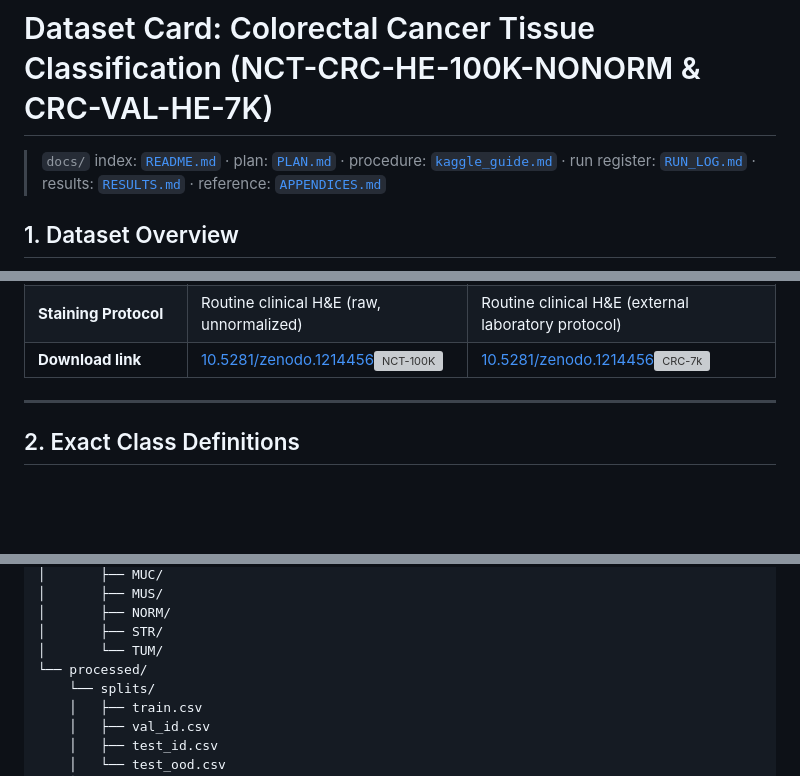
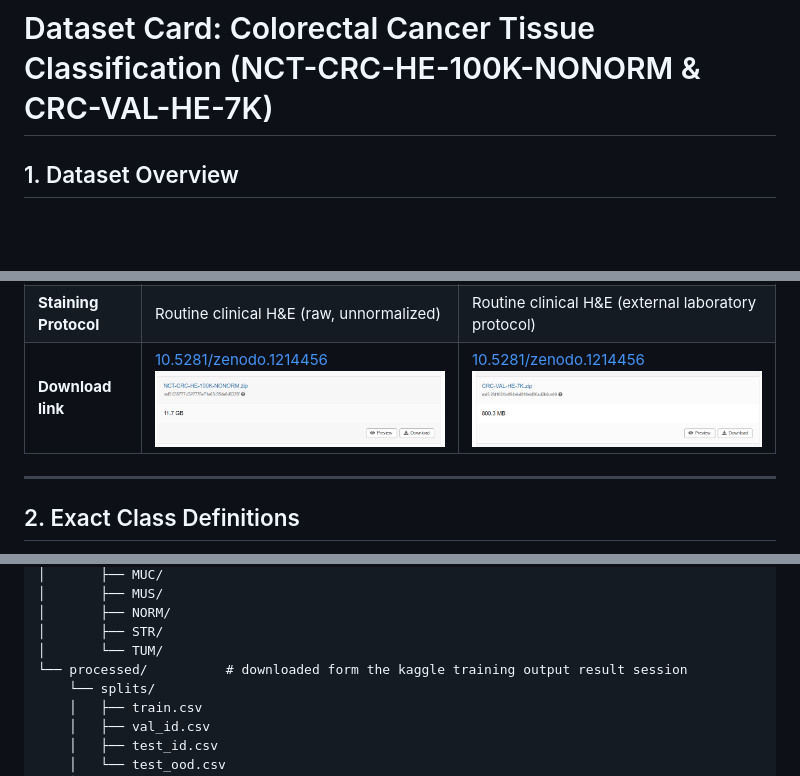
Before and after one commit to Conca979/DL2026-1-32, a Markdown page: docs/dataset_card.md, 3 parts joined by grey strips. GitHub-like rendering; pictures changed too: docs/images/CRC-7k.png (added), docs/images/NCT-100k.png (added); blank space fills up the shorter version; grey boxes are pictures that could not be loaded.

Commit message:
docs(data): update dataset card

```diff
--- a/docs/dataset_card.md
+++ b/docs/dataset_card.md
@@ -1,8 +1,4 @@
 # Dataset Card: Colorectal Cancer Tissue Classification (NCT-CRC-HE-100K-NONORM & CRC-VAL-HE-7K)
-
-> `docs/` index: [`README.md`](README.md) · plan: [`PLAN.md`](PLAN.md) · procedure:
-> [`kaggle_guide.md`](kaggle_guide.md) · run register: [`RUN_LOG.md`](RUN_LOG.md) ·
-> results: [`RESULTS.md`](RESULTS.md) · reference: [`APPENDICES.md`](APPENDICES.md)
 
 ## 1. Dataset Overview
 
@@ -19,7 +15,7 @@ Both datasets share identical image dimensions, spatial resolution, and class de
 | **Patch Resolution** | 224 x 224 pixels | 224 x 224 pixels |
 | **Microns Per Pixel (MPP)** | 0.50 µm/px (approx. 20x magnification) | 0.50 µm/px (approx. 20x magnification) |
 | **Staining Protocol** | Routine clinical H&E (raw, unnormalized) | Routine clinical H&E (external laboratory protocol) |
-| **Download link** | [10.5281/zenodo.1214456](https://doi.org/10.5281/zenodo.1214456)![NCT-100K](../playground/images/NCT-100k.png) | [10.5281/zenodo.1214456](https://doi.org/10.5281/zenodo.1214456)![CRC-7k](../playground/images/CRC-7k.png) |
+| **Download link** | [10.5281/zenodo.1214456](https://doi.org/10.5281/zenodo.1214456)![NCT-100K](./images/NCT-100k.png) | [10.5281/zenodo.1214456](https://doi.org/10.5281/zenodo.1214456)![CRC-7k](./images/CRC-7k.png) |
 
 ---
 
@@ -131,7 +127,7 @@ data/
 │       ├── NORM/
 │       ├── STR/
 │       └── TUM/
-└── processed/
+└── processed/          # downloaded form the kaggle training output result session
     └── splits/
     │   ├── train.csv
     │   ├── val_id.csv
```
